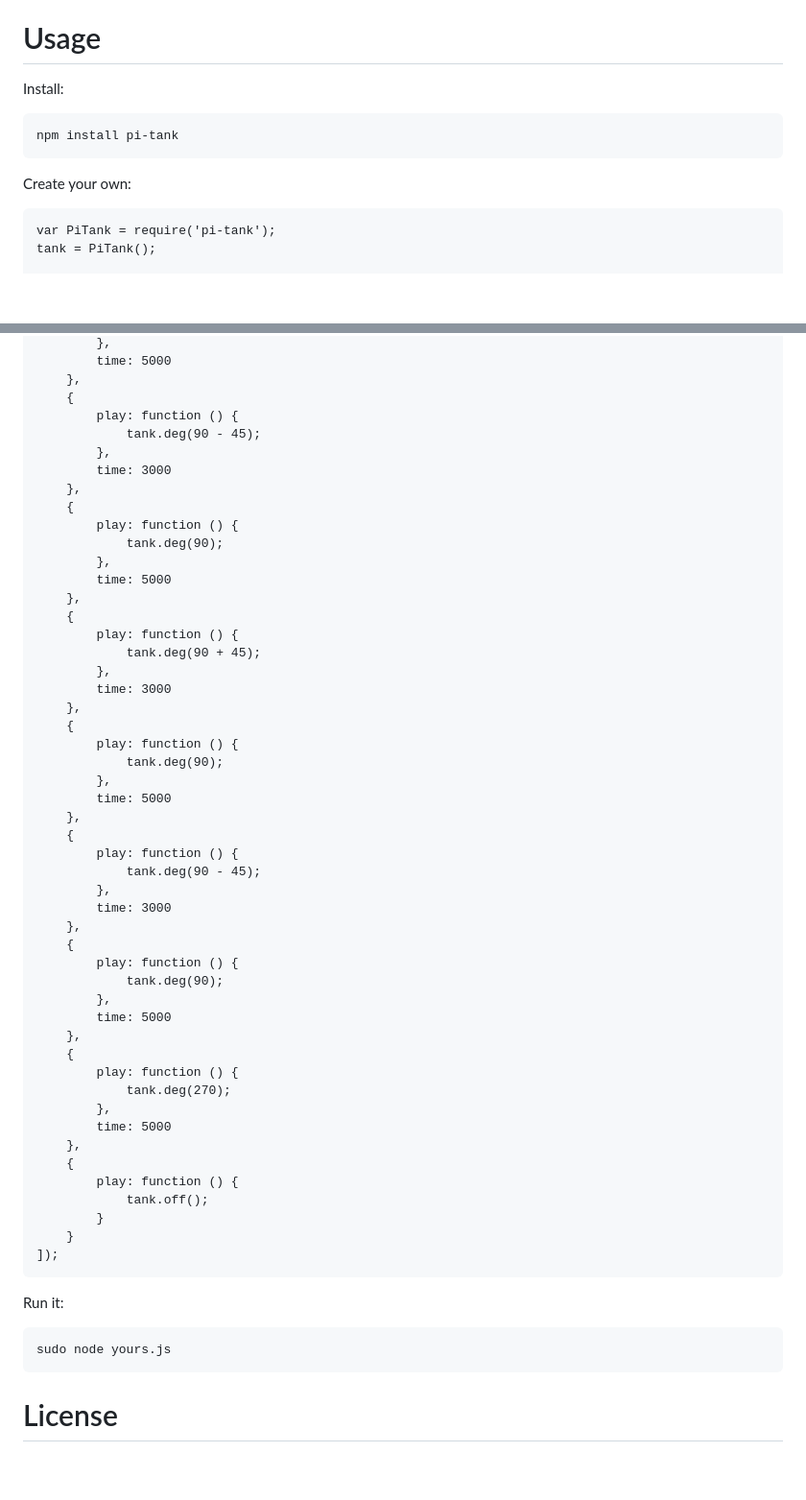
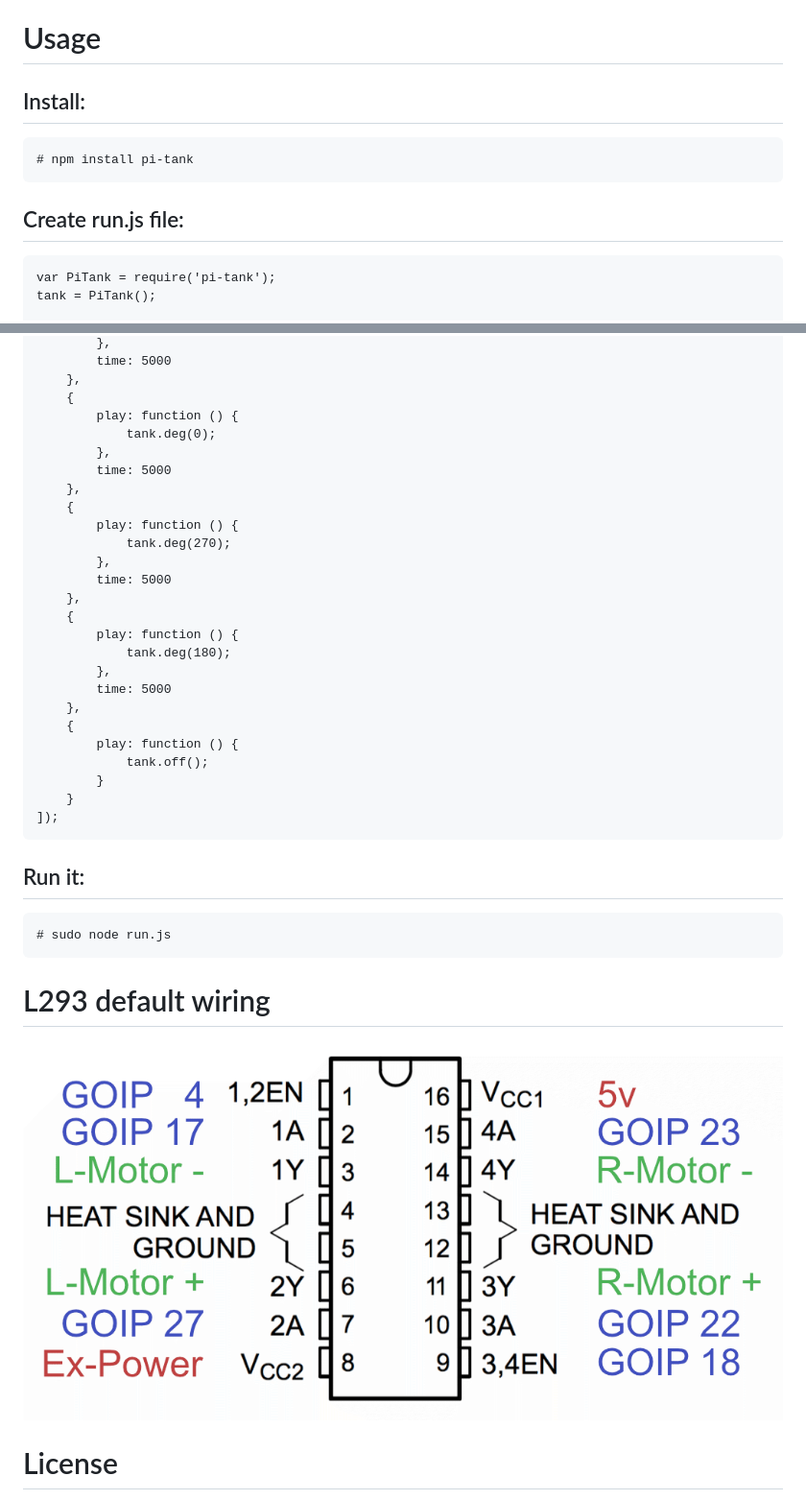
Before and after one commit to vincent7128/Pi-Tank, a Markdown page: README.md, 2 parts joined by grey strips. Shown: that part at 96% size. Rendered like a GitHub page; pictures changed too: l293-default-wiring.png (added); blank space fills up the shorter version.

````diff
--- a/README.md
+++ b/README.md
@@ -6,13 +6,13 @@ Raspberry Pi Tank, play with 🎮 PS DualShock 2 or scripts.
 
 # Usage
 
-Install:
+## Install:
 
 ```
-npm install pi-tank
+# npm install pi-tank
 ```
 
-Create your own:
+## Create run.js file:
 
 ```
 var PiTank = require('pi-tank');
@@ -33,37 +33,7 @@ tank.play([
     },
     {
         play: function () {
-            tank.deg(90 - 45);
-        },
-        time: 3000
-    },
-    {
-        play: function () {
-            tank.deg(90);
-        },
-        time: 5000
-    },
-    {
-        play: function () {
-            tank.deg(90 + 45);
-        },
-        time: 3000
-    },
-    {
-        play: function () {
-            tank.deg(90);
-        },
-        time: 5000
-    },
-    {
-        play: function () {
-            tank.deg(90 - 45);
-        },
-        time: 3000
-    },
-    {
-        play: function () {
-            tank.deg(90);
+            tank.deg(0);
         },
         time: 5000
     },
@@ -75,17 +45,27 @@ tank.play([
     },
     {
         play: function () {
+            tank.deg(180);
+        },
+        time: 5000
+    },
+    {
+        play: function () {
             tank.off();
         }
     }
 ]);
 ```
 
-Run it:
+## Run it:
 
 ```
-sudo node yours.js
+# sudo node run.js
 ```
+
+# L293 default wiring
+
+![l293-default-wiring](l293-default-wiring.png)
 
 # License
 
````
